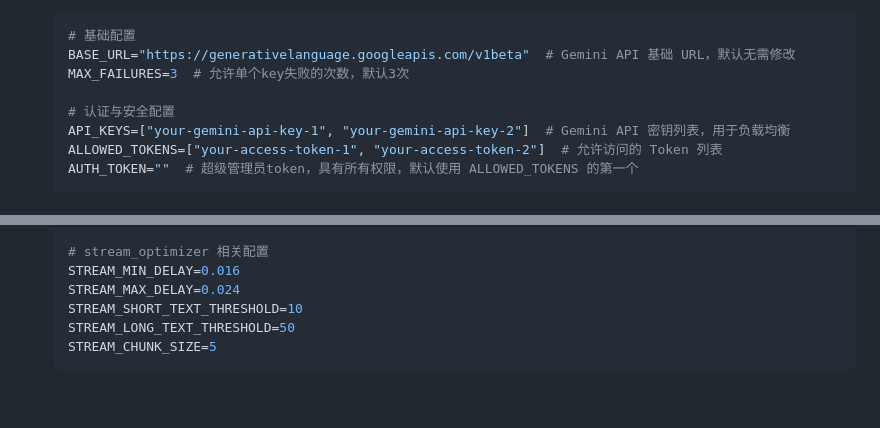
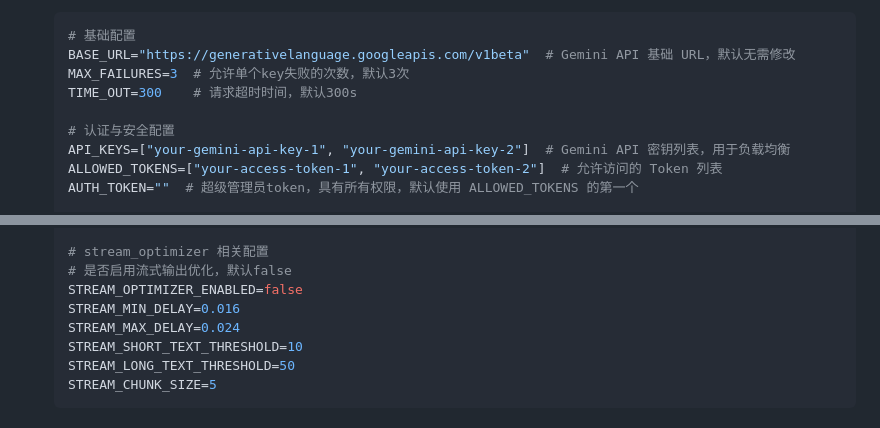
Before and after one commit to zhu748/mihayo, a Markdown page: README.md, 2 parts joined by grey strips. GitHub-like rendering; blank space fills up the shorter version.

Commit message:
chore: 维护doc

```diff
--- a/README.md
+++ b/README.md
@@ -57,6 +57,7 @@
     # 基础配置
     BASE_URL="https://generativelanguage.googleapis.com/v1beta"  # Gemini API 基础 URL，默认无需修改
     MAX_FAILURES=3  # 允许单个key失败的次数，默认3次
+    TIME_OUT=300    # 请求超时时间，默认300s
 
     # 认证与安全配置
     API_KEYS=["your-gemini-api-key-1", "your-gemini-api-key-2"]  # Gemini API 密钥列表，用于负载均衡
@@ -84,6 +85,8 @@
     CLOUDFLARE_IMGBED_AUTH_CODE="your-cloudflare-imgber-auth-code" # CloudFlare图床的鉴权key，可在项目后台设置，若无鉴权则可直接置空。
 
     # stream_optimizer 相关配置
+    # 是否启用流式输出优化，默认false
+    STREAM_OPTIMIZER_ENABLED=false
     STREAM_MIN_DELAY=0.016
     STREAM_MAX_DELAY=0.024
     STREAM_SHORT_TEXT_THRESHOLD=10
```
